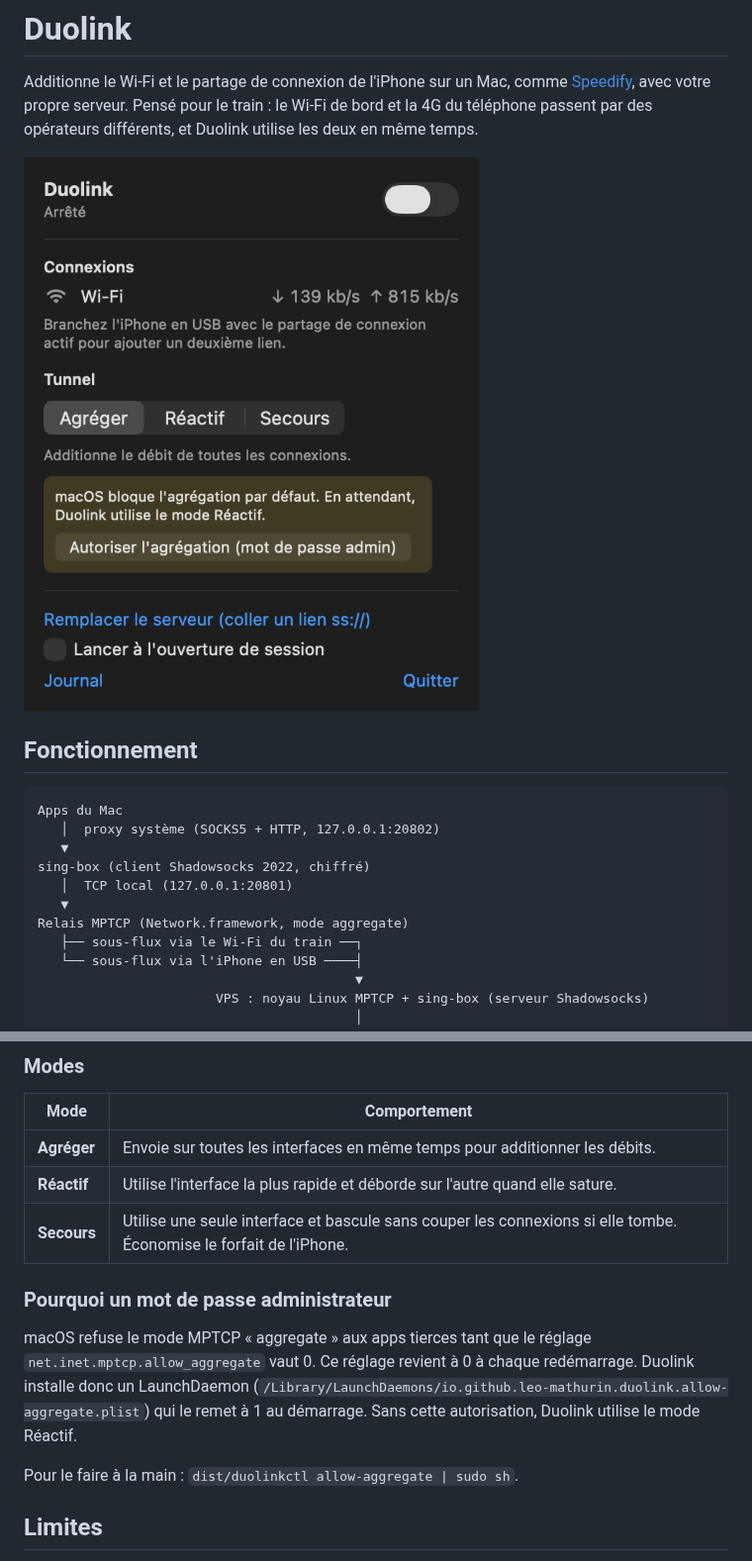
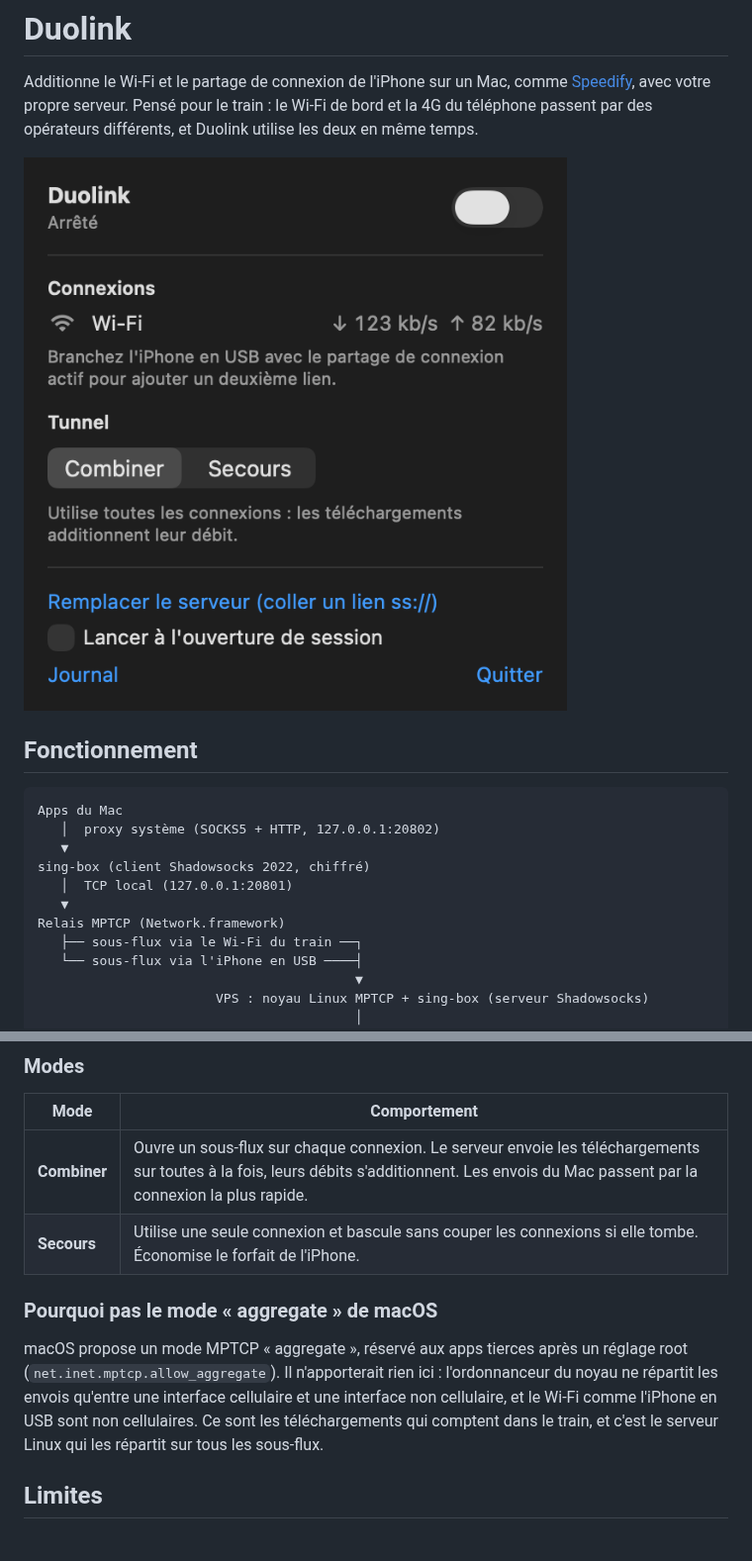
Before and after one commit to leo-mathurin/duolink, a Markdown page: README.md, 2 parts joined by grey strips. Shown at 99% size. Drawn GitHub-style; pictures changed too: docs/menu.png.

```diff
--- a/README.md
+++ b/README.md
@@ -13,7 +13,7 @@ Apps du Mac
 sing-box (client Shadowsocks 2022, chiffré)
    │  TCP local (127.0.0.1:20801)
    ▼
-Relais MPTCP (Network.framework, mode aggregate)
+Relais MPTCP (Network.framework)
    ├── sous-flux via le Wi-Fi du train ──┐
    └── sous-flux via l'iPhone en USB ────┤
                                          ▼
@@ -94,15 +93,12 @@ Si le serveur ne répond plus, le menu affiche une alerte rouge : les apps qui p
 
 | Mode | Comportement |
 |---|---|
-| **Agréger** | Envoie sur toutes les interfaces en même temps pour additionner les débits. |
-| **Réactif** | Utilise l'interface la plus rapide et déborde sur l'autre quand elle sature. |
-| **Secours** | Utilise une seule interface et bascule sans couper les connexions si elle tombe. Économise le forfait de l'iPhone. |
+| **Combiner** | Ouvre un sous-flux sur chaque connexion. Le serveur envoie les téléchargements sur toutes à la fois, leurs débits s'additionnent. Les envois du Mac passent par la connexion la plus rapide. |
+| **Secours** | Utilise une seule connexion et bascule sans couper les connexions si elle tombe. Économise le forfait de l'iPhone. |
 
-### Pourquoi un mot de passe administrateur
+### Pourquoi pas le mode « aggregate » de macOS
 
-macOS refuse le mode MPTCP « aggregate » aux apps tierces tant que le réglage `net.inet.mptcp.allow_aggregate` vaut 0. Ce réglage revient à 0 à chaque redémarrage. Duolink installe donc un LaunchDaemon (`/Library/LaunchDaemons/io.github.leo-mathurin.duolink.allow-aggregate.plist`) qui le remet à 1 au démarrage. Sans cette autorisation, Duolink utilise le mode Réactif.
-
-Pour le faire à la main : `dist/duolinkctl allow-aggregate | sudo sh`.
+macOS propose un mode MPTCP « aggregate », réservé aux apps tierces après un réglage root (`net.inet.mptcp.allow_aggregate`). Il n'apporterait rien ici : l'ordonnanceur du noyau ne répartit les envois qu'entre une interface cellulaire et une interface non cellulaire, et le Wi-Fi comme l'iPhone en USB sont non cellulaires. Ce sont les téléchargements qui comptent dans le train, et c'est le serveur Linux qui les répartit sur tous les sous-flux.
 
 ## Limites
 
```
Also changed, not shown: other parts of README.md (+5 -7 lines), 6 other files.
